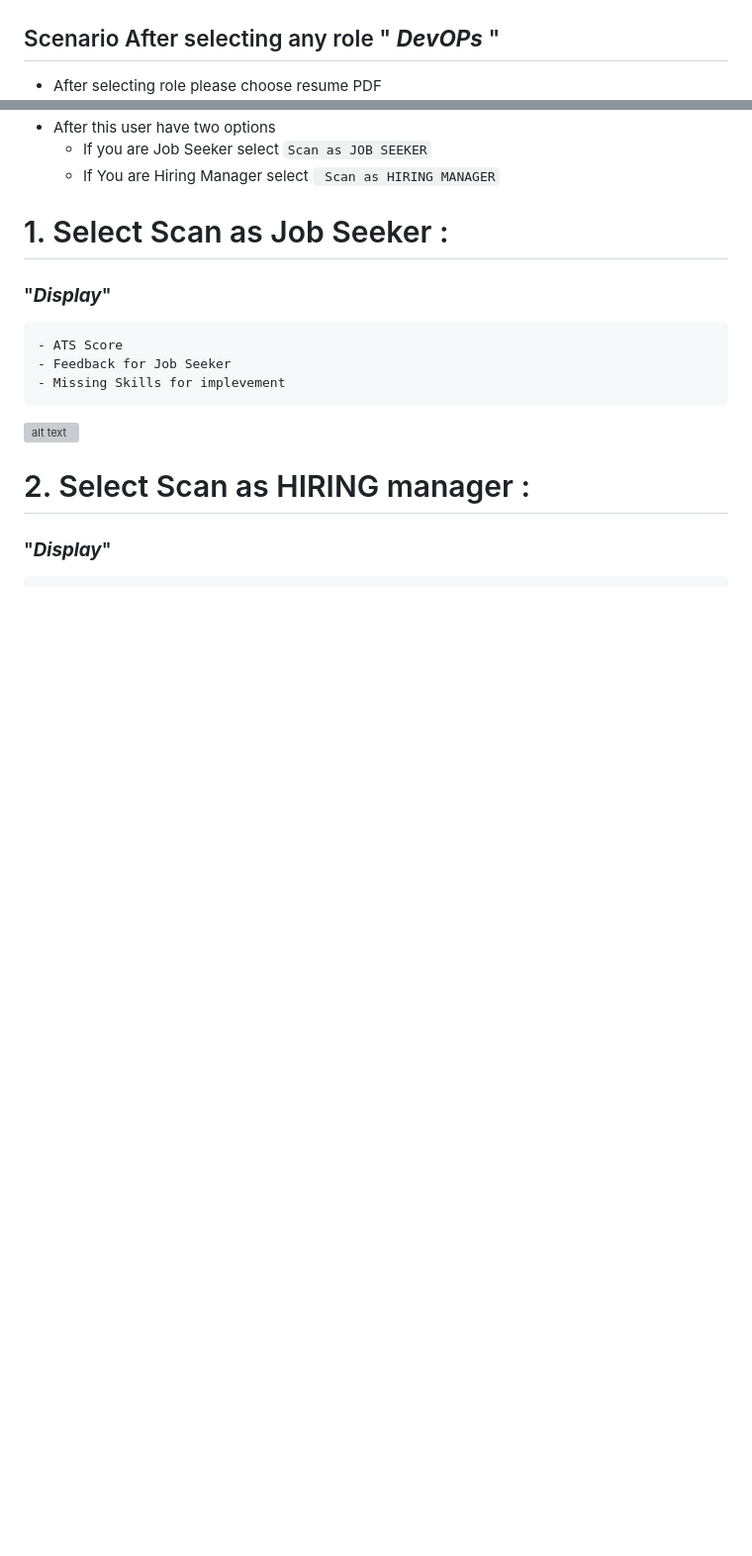
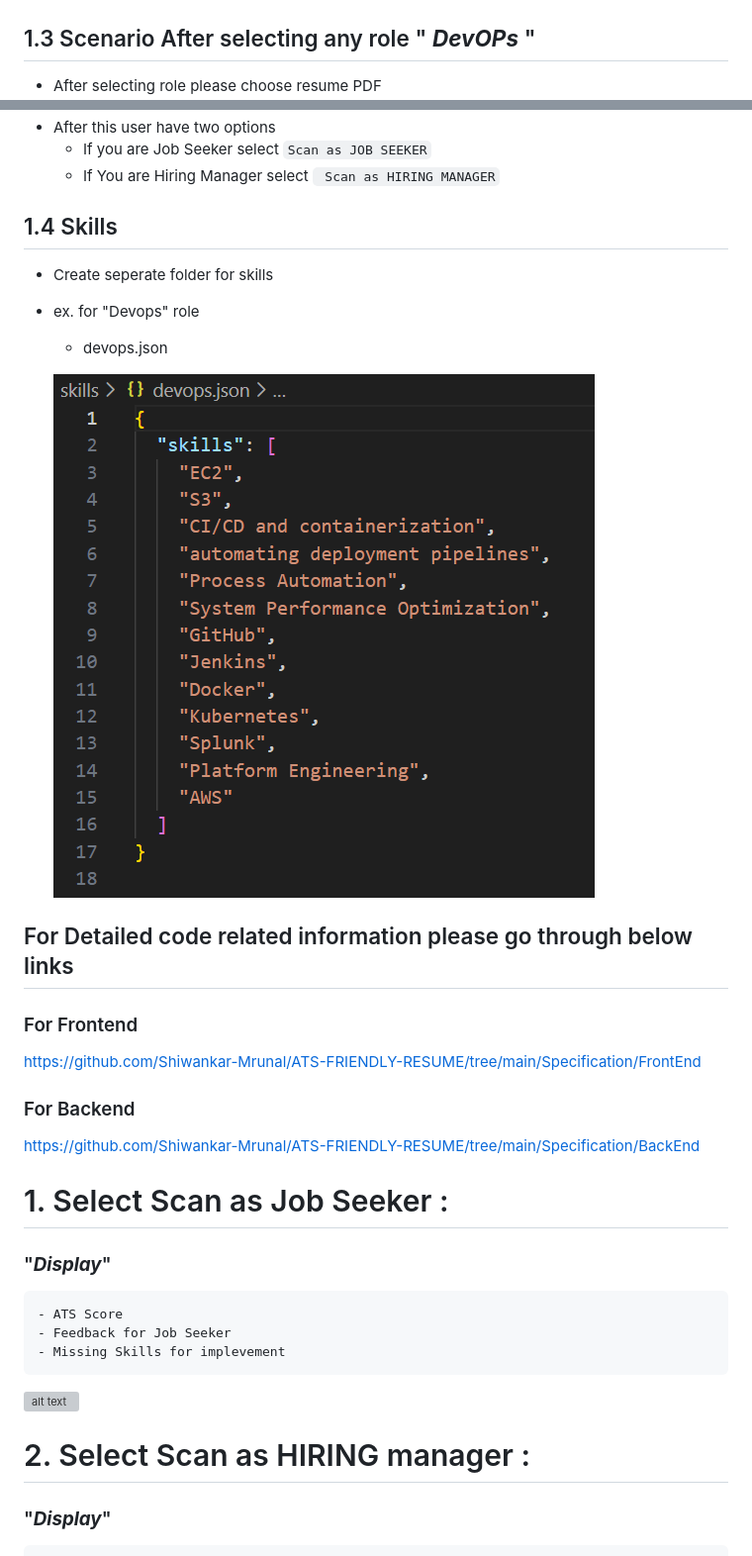
Before and after one commit to Shiwankar-Mrunal/ATS-FRIENDLY-RESUME, a Markdown page: README.md, 2 parts joined by grey strips. Shown: that part at 99% size. Rendered like a GitHub page; pictures changed too: image-4.png (added); blank space fills up the shorter version; grey boxes are pictures that could not be loaded.

````diff
--- a/README.md
+++ b/README.md
@@ -86,12 +86,29 @@
     - Scan as Hiring Manager
 ![alt text](image.png)
 
-## Scenario After selecting any role  " ***DevOPs*** "
+## 1.3 Scenario After selecting any role  " ***DevOPs*** "
 - After selecting role please choose resume PDF
 ![alt text](image-1.png)
 - After this user have two options
     - If you are Job Seeker select   ``` Scan as JOB SEEKER ```
     - If You are Hiring Manager select ``` Scan as HIRING MANAGER```
+
+## 1.4 Skills
+- Create seperate folder for skills
+- ex. for "Devops" role
+    - devops.json
+
+    ![alt text](image-4.png)
+
+## For Detailed code related information please go through below links
+### For Frontend
+
+https://github.com/Shiwankar-Mrunal/ATS-FRIENDLY-RESUME/tree/main/Specification/FrontEnd
+
+### For Backend
+
+https://github.com/Shiwankar-Mrunal/ATS-FRIENDLY-RESUME/tree/main/Specification/BackEnd
+
 
 # 1. Select Scan as Job Seeker :
 ### "***Display***"
````
Also changed, not shown: other parts of README.md (+22 -0 lines).
